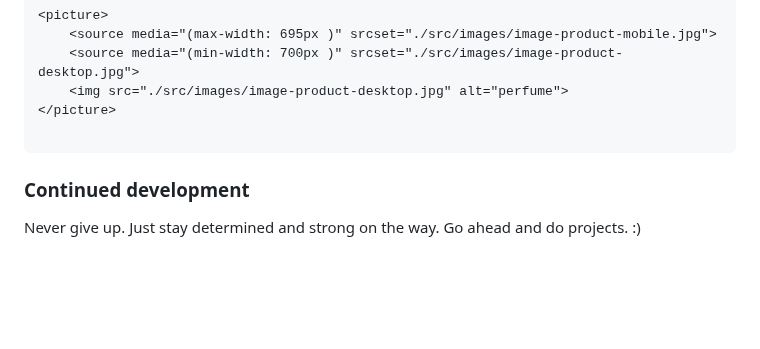
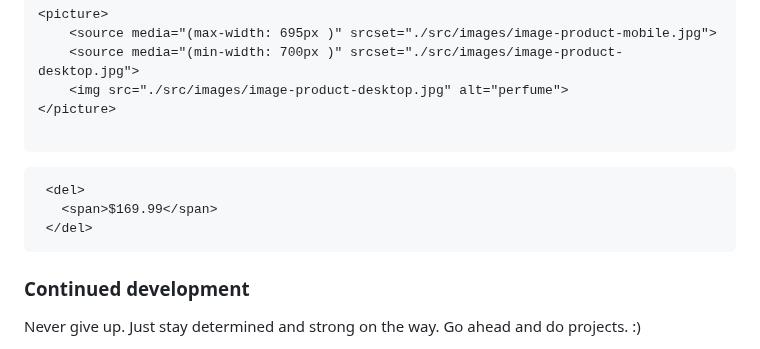
Before and after one commit to Duzoka/product-card, a Markdown page: README.md, the part around the change. Drawn GitHub-style; blank space fills up the shorter version.

````diff
--- a/README.md
+++ b/README.md
@@ -99,6 +99,13 @@ This is a solution to the [Product preview card component challenge on Frontend
 
 ```
 
+```HTML
+ <del>
+   <span>$169.99</span>
+ </del>
+ ```
+
+
 ### Continued development
 
 Never give up. Just stay determined and strong on the way. Go ahead and do projects. :)
````
